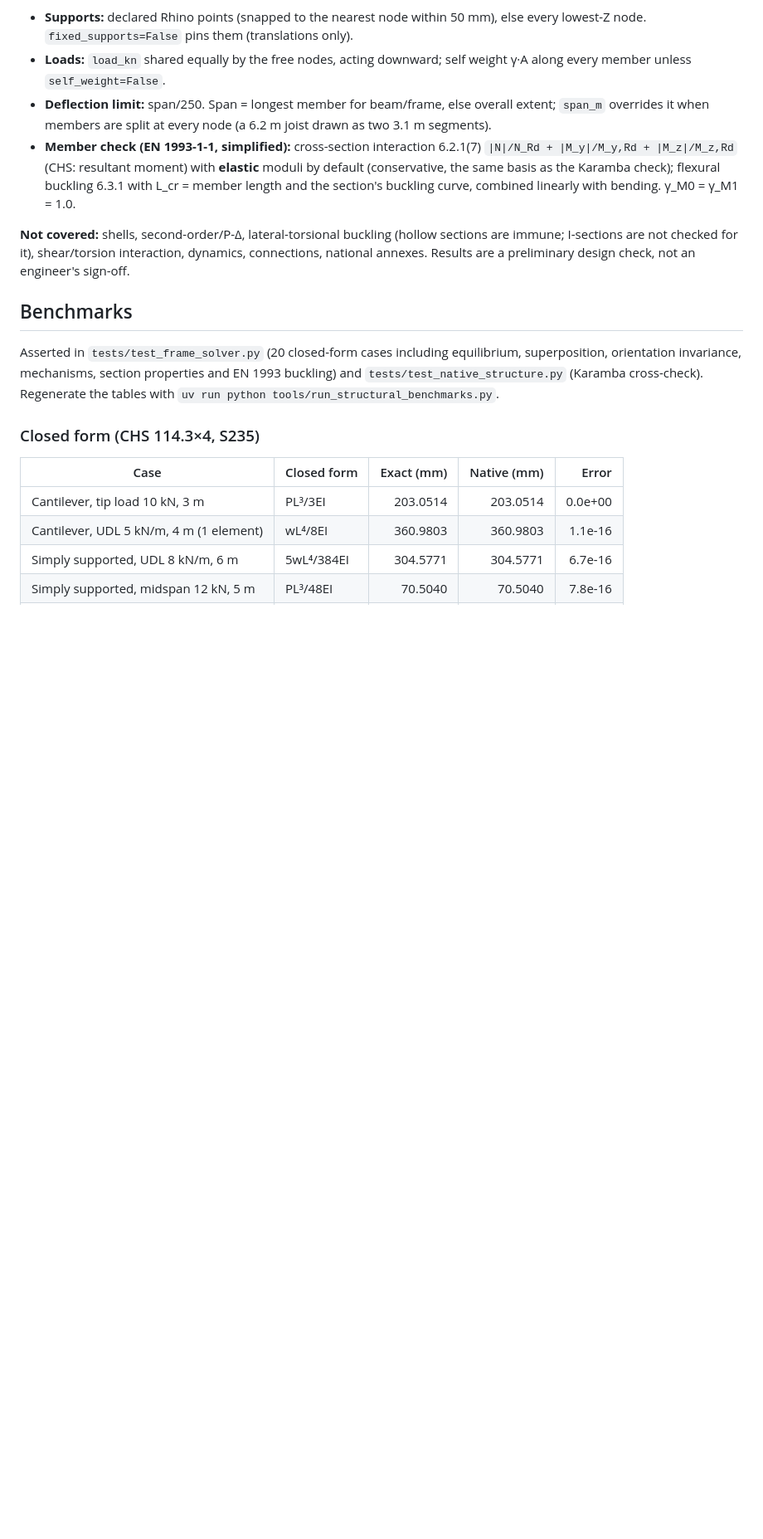
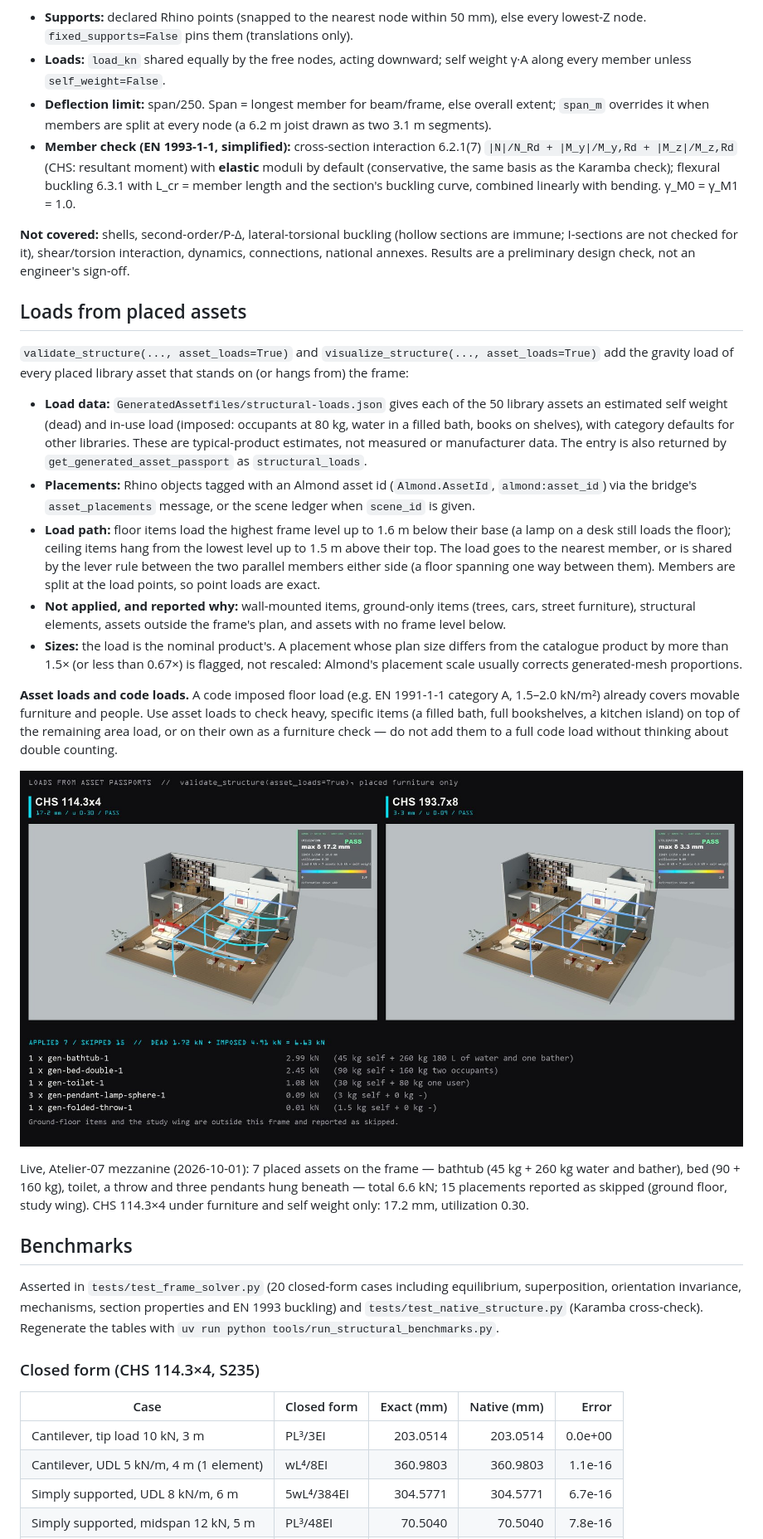
Before and after one commit to liangjunglj-cpu/almond-mcp, a Markdown page: docs/native-solver.md, the part around the change. Shown at 83% size. Rendered like a GitHub page; pictures changed too: docs/images/native-solver/asset-loads.jpg (added); blank space fills up the shorter version.

```diff
--- a/docs/native-solver.md
+++ b/docs/native-solver.md
@@ -77,6 +77,45 @@ are immune; I-sections are not checked for it), shear/torsion interaction, dynam
 connections, national annexes. Results are a preliminary design check, not an
 engineer's sign-off.
 
+## Loads from placed assets
+
+`validate_structure(..., asset_loads=True)` and `visualize_structure(..., asset_loads=True)`
+add the gravity load of every placed library asset that stands on (or hangs from) the
+frame:
+
+- **Load data:** `GeneratedAssetfiles/structural-loads.json` gives each of the 50 library
+  assets an estimated self weight (dead) and in-use load (imposed: occupants at 80 kg,
+  water in a filled bath, books on shelves), with category defaults for other libraries.
+  These are typical-product estimates, not measured or manufacturer data. The entry is
+  also returned by `get_generated_asset_passport` as `structural_loads`.
+- **Placements:** Rhino objects tagged with an Almond asset id (`Almond.AssetId`,
+  `almond:asset_id`) via the bridge's `asset_placements` message, or the scene ledger
+  when `scene_id` is given.
+- **Load path:** floor items load the highest frame level up to 1.6 m below their base (a
+  lamp on a desk still loads the floor); ceiling items hang from the lowest level up to
+  1.5 m above their top. The load goes to the nearest member, or is shared by the lever
+  rule between the two parallel members either side (a floor spanning one way between
+  them). Members are split at the load points, so point loads are exact.
+- **Not applied, and reported why:** wall-mounted items, ground-only items (trees, cars,
+  street furniture), structural elements, assets outside the frame's plan, and assets
+  with no frame level below.
+- **Sizes:** the load is the nominal product's. A placement whose plan size differs from
+  the catalogue product by more than 1.5× (or less than 0.67×) is flagged, not rescaled:
+  Almond's placement scale usually corrects generated-mesh proportions.
+
+**Asset loads and code loads.** A code imposed floor load (e.g. EN 1991-1-1 category A,
+1.5–2.0 kN/m²) already covers movable furniture and people. Use asset loads to check
+heavy, specific items (a filled bath, full bookshelves, a kitchen island) on top of the
+remaining area load, or on their own as a furniture check — do not add them to a full
+code load without thinking about double counting.
+
+![Placed furniture as loads](images/native-solver/asset-loads.jpg)
+
+Live, Atelier-07 mezzanine (2026-10-01): 7 placed assets on the frame — bathtub
+(45 kg + 260 kg water and bather), bed (90 + 160 kg), toilet, a throw and three pendants
+hung beneath — total 6.6 kN; 15 placements reported as skipped (ground floor, study wing).
+CHS 114.3×4 under furniture and self weight only: 17.2 mm, utilization 0.30.
+
 ## Benchmarks
 
 Asserted in `tests/test_frame_solver.py` (20 closed-form cases including equilibrium,
```
Also changed, not shown: 14 other files.
